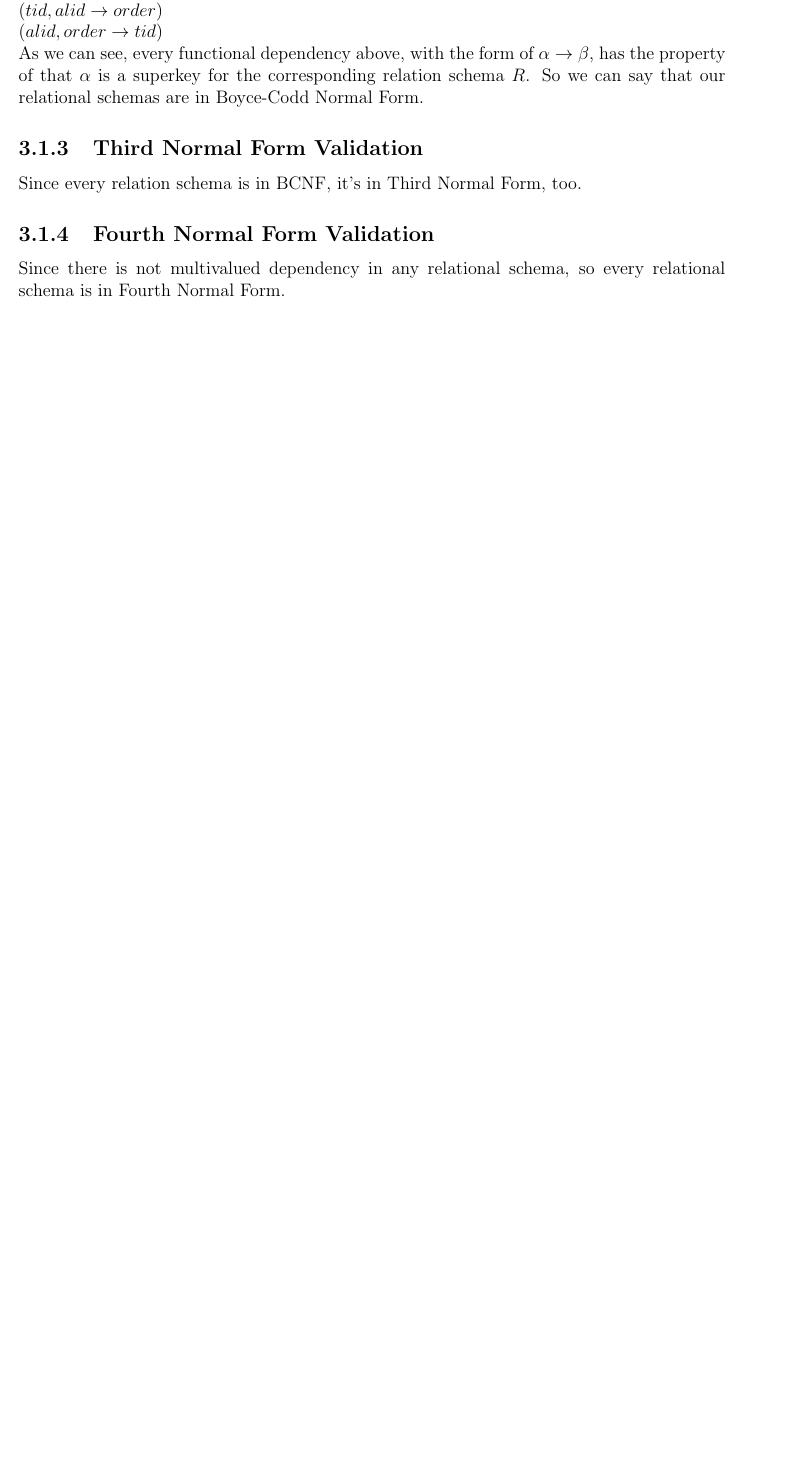
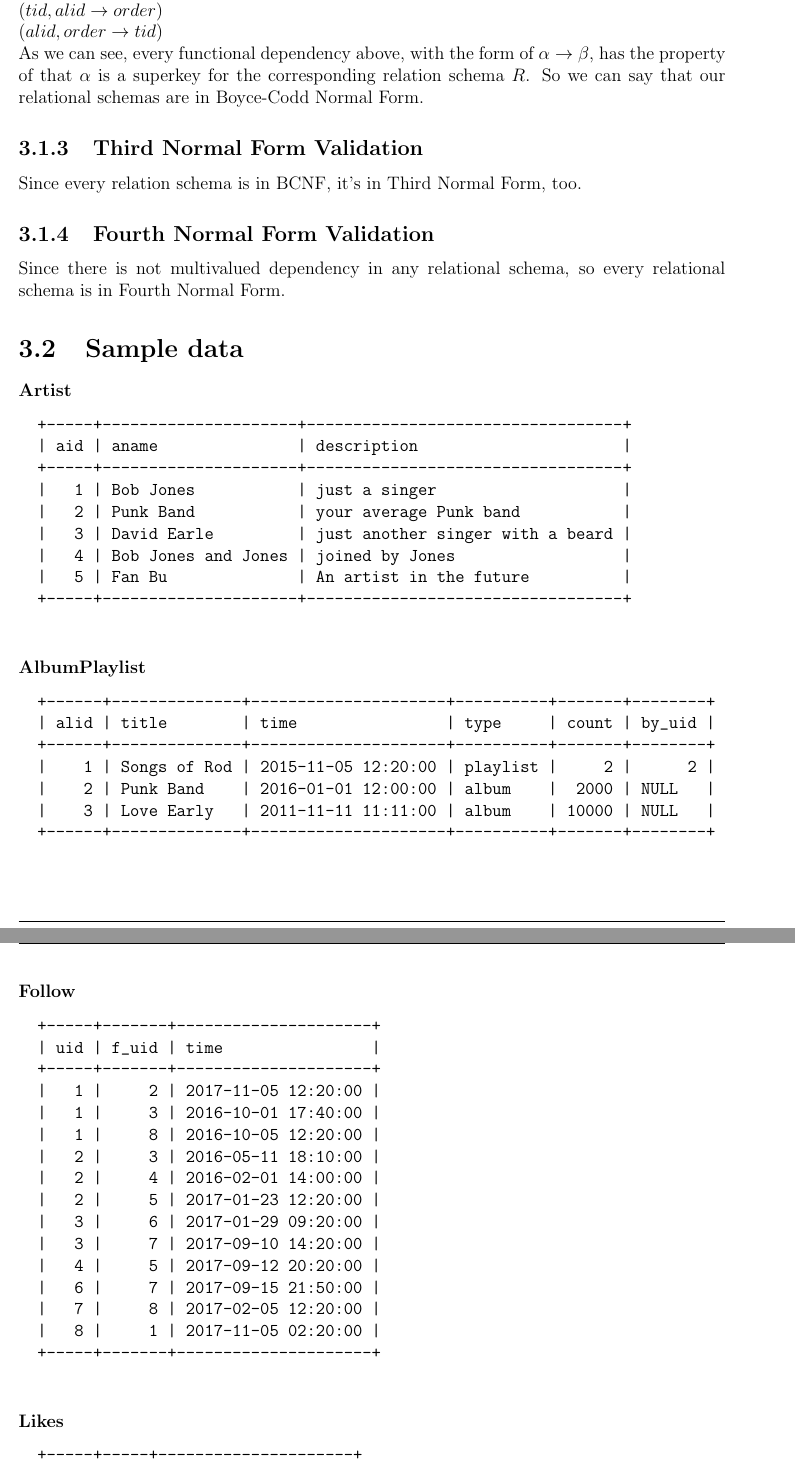
Before and after one commit to FanBu/DBProject1, a LaTeX document (p1.tex): part of page 10 of 13 before the commit and two parts of pages 10 and 11 of 15 after it, the two joined at a grey line, cut so that both start at the same text, the shorter picture padded with empty space. Compiled offline with pdfLaTeX.

Commit message:
Data set set

```diff
--- a/p1.tex
+++ b/p1.tex
@@ -266,3 +266,60 @@
 	\subsection{Fourth Normal Form Validation}
 	Since there is not multivalued dependency in any relational schema, so every relational schema is in Fourth Normal Form.
 
+	\section{Sample data}
+	\subsubsection{Artist}
+	\begin{spverbatim}
+		+-----+---------------------+----------------------------------+
+		| aid | aname               | description                      |
+		+-----+---------------------+----------------------------------+
+		|   1 | Bob Jones           | just a singer                    |
+		|   2 | Punk Band           | your average Punk band           |
+		|   3 | David Earle         | just another singer with a beard |
+		|   4 | Bob Jones and Jones | joined by Jones                  |
+		|   5 | Fan Bu              | An artist in the future          |
+		+-----+---------------------+----------------------------------+
+	\end{spverbatim}
+
+	\subsubsection{AlbumPlaylist}
+	\begin{spverbatim}
+		+------+--------------+---------------------+----------+-------+--------+
+		| alid | title        | time                | type     | count | by_uid |
+		+------+--------------+---------------------+----------+-------+--------+
+		|    1 | Songs of Rod | 2015-11-05 12:20:00 | playlist |     2 |      2 |
+		|    2 | Punk Band    | 2016-01-01 12:00:00 | album    |  2000 | NULL   |
+		|    3 | Love Early   | 2011-11-11 11:11:00 | album    | 10000 | NULL   |
+		+------+--------------+---------------------+----------+-------+--------+
+	\end{spverbatim}
+
+	\subsubsection{Follow}
+	\begin{spverbatim}
+		+-----+-------+---------------------+
+		| uid | f_uid | time                |
+		+-----+-------+---------------------+
+		|   1 |     2 | 2017-11-05 12:20:00 |
+		|   1 |     3 | 2016-10-01 17:40:00 |
+		|   1 |     8 | 2016-10-05 12:20:00 |
+		|   2 |     3 | 2016-05-11 18:10:00 |
+		|   2 |     4 | 2016-02-01 14:00:00 |
+		|   2 |     5 | 2017-01-23 12:20:00 |
+		|   3 |     6 | 2017-01-29 09:20:00 |
+		|   3 |     7 | 2017-09-10 14:20:00 |
+		|   4 |     5 | 2017-09-12 20:20:00 |
+		|   6 |     7 | 2017-09-15 21:50:00 |
+		|   7 |     8 | 2017-02-05 12:20:00 |
+		|   8 |     1 | 2017-11-05 02:20:00 |
+		+-----+-------+---------------------+
+	\end{spverbatim}
+
+	\subsubsection{Likes}
+	\begin{spverbatim}
+		+-----+-----+---------------------+
+		| uid | aid | time                |
+		+-----+-----+---------------------+
+		|   2 |   1 | 2015-11-05 12:20:00 |
+		|   2 |   2 | 2016-01-01 12:00:00 |
+		|   3 |   2 | 2013-11-11 11:11:00 |
+		|   3 |   3 | 2011-11-11 11:11:00 |
+		|   7 |   4 | 2015-04-05 12:20:00 |
+		+-----+-----+---------------------+
+	\end{spverbatim}
@@ -268,0 +335 @@
+		|   8 | 2015-04-05 12:20:00 |   1 |    3 |
@@ -268,0 +342,10 @@
+		| uid | tid | time                | rate |
+		+-----+-----+---------------------+------+
+		|   1 |   1 | 2015-11-05 12:20:00 |    4 |
+		|   1 |   2 | 2016-01-01 12:00:00 |    5 |
+		|   1 |   5 | 2011-11-11 11:11:00 |    1 |
+		|   2 |   3 | 2015-11-05 12:20:00 |    3 |
+		|   3 |   3 | 2016-01-01 12:00:00 |    4 |
+		|   4 |   4 | 2011-11-11 11:11:00 |    4 |
+		+-----+-----+---------------------+------+
+	\end{spverbatim}
```
Also changed, not shown: p1.tex (58 more changed lines).
